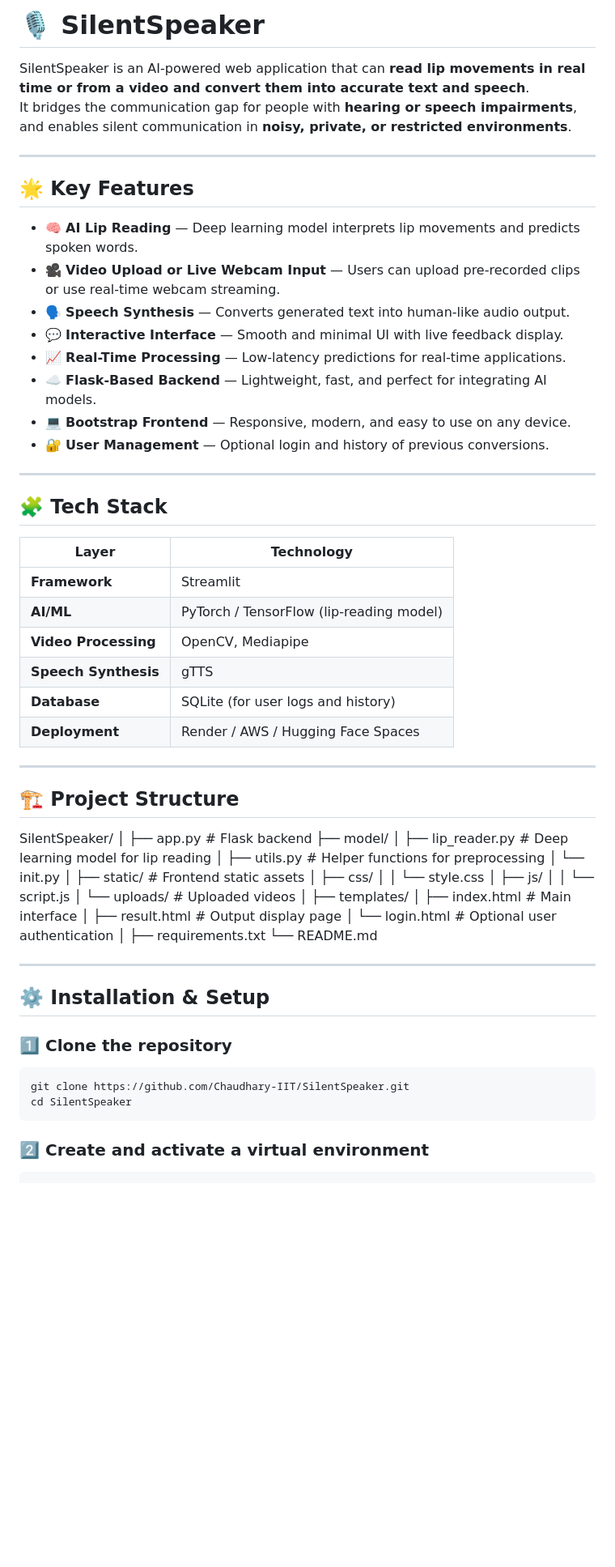
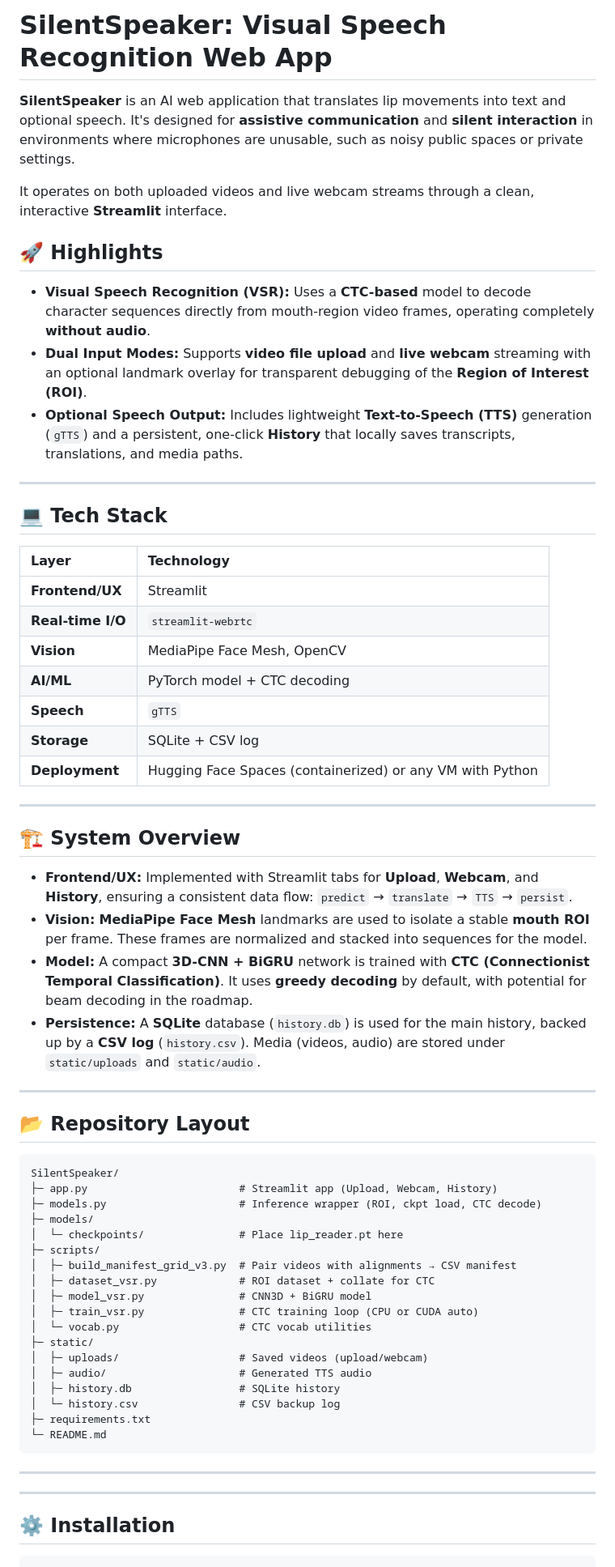
Before and after one commit to Chaudhary-IIT/SilentSpeaker, a Markdown page: README.md, the part around the change printed below. Shown: that part at 81% size. Rendered like a GitHub page; blank space fills up the shorter version.

````diff
--- a/README.md
+++ b/README.md
@@ -1,71 +1,67 @@
-# 🎙️ SilentSpeaker
+# SilentSpeaker: Visual Speech Recognition Web App
 
-SilentSpeaker is an AI-powered web application that can **read lip movements in real time or from a video and convert them into accurate text and speech**.
-It bridges the communication gap for people with **hearing or speech impairments**, and enables silent communication in **noisy, private, or restricted environments**.
+**SilentSpeaker** is an AI web application that translates lip movements into text and optional speech. It's designed for **assistive communication** and **silent interaction** in environments where microphones are unusable, such as noisy public spaces or private settings.
+
+It operates on both uploaded videos and live webcam streams through a clean, interactive **Streamlit** interface.
+
+## 🚀 Highlights
+
+* **Visual Speech Recognition (VSR):** Uses a **CTC-based** model to decode character sequences directly from mouth-region video frames, operating completely **without audio**.
+* **Dual Input Modes:** Supports **video file upload** and **live webcam** streaming with an optional landmark overlay for transparent debugging of the **Region of Interest (ROI)**.
+* **Optional Speech Output:** Includes lightweight **Text-to-Speech (TTS)** generation (`gTTS`) and a persistent, one-click **History** that locally saves transcripts, translations, and media paths.
 
 ---
 
-## 🌟 Key Features
+## 💻 Tech Stack
 
-- 🧠 **AI Lip Reading** — Deep learning model interprets lip movements and predicts spoken words.
-- 🎥 **Video Upload or Live Webcam Input** — Users can upload pre-recorded clips or use real-time webcam streaming.
-- 🗣️ **Speech Synthesis** — Converts generated text into human-like audio output.
-- 💬 **Interactive Interface** — Smooth and minimal UI with live feedback display.
-- 📈 **Real-Time Processing** — Low-latency predictions for real-time applications.
-- ☁️ **Flask-Based Backend** — Lightweight, fast, and perfect for integrating AI models.
-- 💻 **Bootstrap Frontend** — Responsive, modern, and easy to use on any device.
-- 🔐 **User Management** — Optional login and history of previous conversions.
+| Layer | Technology |
+| :--- | :--- |
+| **Frontend/UX** | Streamlit |
+| **Real-time I/O** | `streamlit-webrtc` |
+| **Vision** | MediaPipe Face Mesh, OpenCV |
+| **AI/ML** | PyTorch model + CTC decoding |
+| **Speech** | `gTTS` |
+| **Storage** | SQLite + CSV log |
+| **Deployment** | Hugging Face Spaces (containerized) or any VM with Python |
 
 ---
 
-## 🧩 Tech Stack
+## 🏗️ System Overview
 
-| Layer | Technology |
-|--------|-------------|
-| **Framework** |Streamlit|
-| **AI/ML** | PyTorch / TensorFlow (lip-reading model) |
-| **Video Processing** | OpenCV, Mediapipe |
-| **Speech Synthesis** | gTTS |
-| **Database** | SQLite (for user logs and history) |
-| **Deployment** | Render / AWS / Hugging Face Spaces |
+* **Frontend/UX:** Implemented with Streamlit tabs for **Upload**, **Webcam**, and **History**, ensuring a consistent data flow: `predict` → `translate` → `TTS` → `persist`.
+* **Vision:** **MediaPipe Face Mesh** landmarks are used to isolate a stable **mouth ROI** per frame. These frames are normalized and stacked into sequences for the model.
+* **Model:** A compact **3D-CNN + BiGRU** network is trained with **CTC (Connectionist Temporal Classification)**. It uses **greedy decoding** by default, with potential for beam decoding in the roadmap.
+* **Persistence:** A **SQLite** database (`history.db`) is used for the main history, backed up by a **CSV log** (`history.csv`). Media (videos, audio) are stored under `static/uploads` and `static/audio`.
 
 ---
 
-## 🏗️ Project Structure
+## 📂 Repository Layout
 
+```text
 SilentSpeaker/
-│
-├── app.py # Flask backend
-├── model/
-│ ├── lip_reader.py # Deep learning model for lip reading
-│ ├── utils.py # Helper functions for preprocessing
-│ └── init.py
-│
-├── static/ # Frontend static assets
-│ ├── css/
-│ │ └── style.css
-│ ├── js/
-│ │ └── script.js
-│ └── uploads/ # Uploaded videos
-│
-├── templates/
-│ ├── index.html # Main interface
-│ ├── result.html # Output display page
-│ └── login.html # Optional user authentication
-│
-├── requirements.txt
-└── README.md
+├─ app.py                        # Streamlit app (Upload, Webcam, History)
+├─ models.py                     # Inference wrapper (ROI, ckpt load, CTC decode)
+├─ models/
+│  └─ checkpoints/               # Place lip_reader.pt here
+├─ scripts/
+│  ├─ build_manifest_grid_v3.py  # Pair videos with alignments → CSV manifest
+│  ├─ dataset_vsr.py             # ROI dataset + collate for CTC
+│  ├─ model_vsr.py               # CNN3D + BiGRU model
+│  ├─ train_vsr.py               # CTC training loop (CPU or CUDA auto)
+│  └─ vocab.py                   # CTC vocab utilities
+├─ static/
+│  ├─ uploads/                   # Saved videos (upload/webcam)
+│  ├─ audio/                     # Generated TTS audio
+│  ├─ history.db                 # SQLite history
+│  └─ history.csv                # CSV backup log
+├─ requirements.txt
+└─ README.md
+```
+---
 
 ---
 
-## ⚙️ Installation & Setup
+## ⚙️ Installation
 
-### 1️⃣ Clone the repository
-```bash
-git clone https://github.com/Chaudhary-IIT/SilentSpeaker.git
-cd SilentSpeaker
-```
-
-### 2️⃣ Create and activate a virtual environment
 ```bash
 python -m venv venv
````
Also changed, not shown: other parts of README.md (+117 -24 lines).
